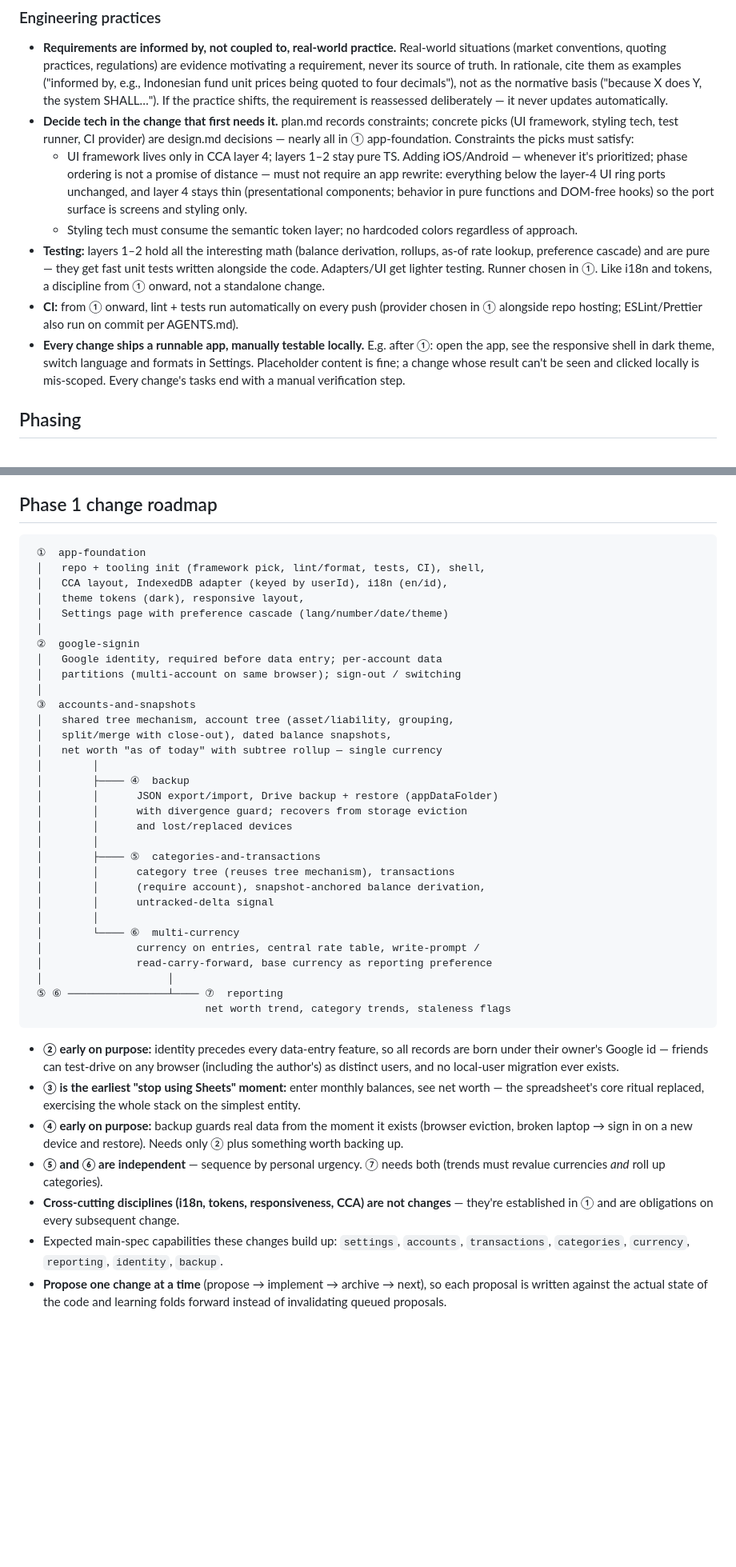
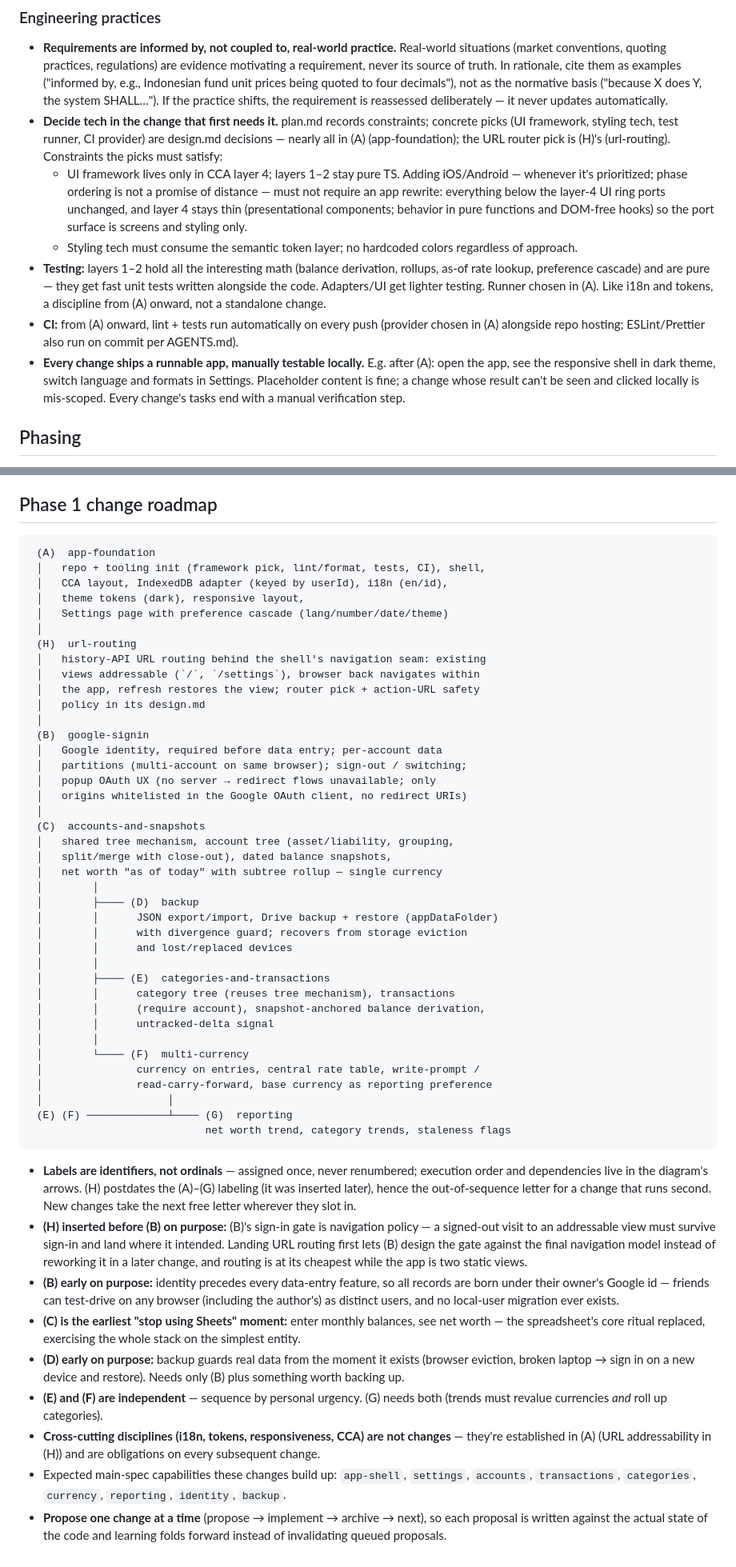
Before and after one commit to 1nd/fin, a Markdown page: openspec/plan.md, 2 parts joined by grey strips. Shown at 80% size. Rendered like a GitHub page; blank space fills up the shorter version.

Commit message:
fix(fin): update the plan with URL Routing
since on the Fin plan we did not plan the
URL Routing yet. But after reviewing changes
and implementation in the App Foundation step,
I realized we need to handle URL Routing, which
will be a separated step we plan to do after
the App Foundation step.

````diff
--- a/openspec/plan.md
+++ b/openspec/plan.md
@@ -168,7 +195,8 @@ monthly copies, ever.
   requirement is reassessed deliberately — it never updates automatically.
 - **Decide tech in the change that first needs it.** plan.md records
   constraints; concrete picks (UI framework, styling tech, test runner, CI
-  provider) are design.md decisions — nearly all in ① app-foundation.
+  provider) are design.md decisions — nearly all in (A) (app-foundation);
+  the URL router pick is (H)'s (url-routing).
   Constraints the picks must satisfy:
   - UI framework lives only in CCA layer 4; layers 1–2 stay pure TS.
     Adding iOS/Android — whenever it's prioritized; phase ordering is not
@@ -181,13 +209,13 @@ monthly copies, ever.
 - **Testing:** layers 1–2 hold all the interesting math (balance derivation,
   rollups, as-of rate lookup, preference cascade) and are pure — they get
   fast unit tests written alongside the code. Adapters/UI get lighter
-  testing. Runner chosen in ①. Like i18n and tokens, a discipline from ①
+  testing. Runner chosen in (A). Like i18n and tokens, a discipline from (A)
   onward, not a standalone change.
-- **CI:** from ① onward, lint + tests run automatically on every push
-  (provider chosen in ① alongside repo hosting; ESLint/Prettier also run on
+- **CI:** from (A) onward, lint + tests run automatically on every push
+  (provider chosen in (A) alongside repo hosting; ESLint/Prettier also run on
   commit per AGENTS.md).
 - **Every change ships a runnable app, manually testable locally.** E.g.
-  after ①: open the app, see the responsive shell in dark theme, switch
+  after (A): open the app, see the responsive shell in dark theme, switch
   language and formats in Settings. Placeholder content is fine; a change
   whose result can't be seen and clicked locally is mis-scoped. Every
   change's tasks end with a manual verification step.
@@ -207,57 +235,76 @@ direction whose exact sequence/numbering is deliberately undecided.
 ## Phase 1 change roadmap
 
 ```
- ①  app-foundation
+ (A)  app-foundation
  │   repo + tooling init (framework pick, lint/format, tests, CI), shell,
  │   CCA layout, IndexedDB adapter (keyed by userId), i18n (en/id),
  │   theme tokens (dark), responsive layout,
  │   Settings page with preference cascade (lang/number/date/theme)
  │
- ②  google-signin
+ (H)  url-routing
+ │   history-API URL routing behind the shell's navigation seam: existing
+ │   views addressable (`/`, `/settings`), browser back navigates within
+ │   the app, refresh restores the view; router pick + action-URL safety
+ │   policy in its design.md
+ │
+ (B)  google-signin
  │   Google identity, required before data entry; per-account data
- │   partitions (multi-account on same browser); sign-out / switching
+ │   partitions (multi-account on same browser); sign-out / switching;
+ │   popup OAuth UX (no server → redirect flows unavailable; only
+ │   origins whitelisted in the Google OAuth client, no redirect URIs)
  │
- ③  accounts-and-snapshots
+ (C)  accounts-and-snapshots
  │   shared tree mechanism, account tree (asset/liability, grouping,
  │   split/merge with close-out), dated balance snapshots,
  │   net worth "as of today" with subtree rollup — single currency
  │        │
- │        ├──── ④  backup
+ │        ├──── (D)  backup
  │        │      JSON export/import, Drive backup + restore (appDataFolder)
  │        │      with divergence guard; recovers from storage eviction
  │        │      and lost/replaced devices
  │        │
- │        ├──── ⑤  categories-and-transactions
+ │        ├──── (E)  categories-and-transactions
  │        │      category tree (reuses tree mechanism), transactions
  │        │      (require account), snapshot-anchored balance derivation,
  │        │      untracked-delta signal
  │        │
- │        └──── ⑥  multi-currency
+ │        └──── (F)  multi-currency
  │               currency on entries, central rate table, write-prompt /
  │               read-carry-forward, base currency as reporting preference
  │                    │
- ⑤ ⑥ ────────────────┴──── ⑦  reporting
+ (E) (F) ─────────────┴──── (G)  reporting
                             net worth trend, category trends, staleness flags
 ```
 
-- **② early on purpose:** identity precedes every data-entry feature, so all
+- **Labels are identifiers, not ordinals** — assigned once, never
+  renumbered; execution order and dependencies live in the diagram's
+  arrows. (H) postdates the (A)–(G) labeling (it was inserted later), hence the
+  out-of-sequence letter for a change that runs second. New changes take
+  the next free letter wherever they slot in.
+- **(H) inserted before (B) on purpose:** (B)'s sign-in gate is navigation policy
+  — a signed-out visit to an addressable view must survive sign-in and
+  land where it intended. Landing URL routing first lets (B) design the gate
+  against the final navigation model instead of reworking it in a later
+  change, and routing is at its cheapest while the app is two static
+  views.
+- **(B) early on purpose:** identity precedes every data-entry feature, so all
   records are born under their owner's Google id — friends can test-drive on
   any browser (including the author's) as distinct users, and no local-user
   migration ever exists.
-- **③ is the earliest "stop using Sheets" moment:** enter monthly balances,
+- **(C) is the earliest "stop using Sheets" moment:** enter monthly balances,
   see net worth — the spreadsheet's core ritual replaced, exercising the
   whole stack on the simplest entity.
-- **④ early on purpose:** backup guards real data from the moment it exists
+- **(D) early on purpose:** backup guards real data from the moment it exists
   (browser eviction, broken laptop → sign in on a new device and restore).
-  Needs only ② plus something worth backing up.
-- **⑤ and ⑥ are independent** — sequence by personal urgency. ⑦ needs both
+  Needs only (B) plus something worth backing up.
+- **(E) and (F) are independent** — sequence by personal urgency. (G) needs both
   (trends must revalue currencies *and* roll up categories).
 - **Cross-cutting disciplines (i18n, tokens, responsiveness, CCA) are not
-  changes** — they're established in ① and are obligations on every
-  subsequent change.
-- Expected main-spec capabilities these changes build up: `settings`,
-  `accounts`, `transactions`, `categories`, `currency`, `reporting`,
-  `identity`, `backup`.
+  changes** — they're established in (A) (URL addressability in (H)) and are
+  obligations on every subsequent change.
+- Expected main-spec capabilities these changes build up: `app-shell`,
+  `settings`, `accounts`, `transactions`, `categories`, `currency`,
+  `reporting`, `identity`, `backup`.
 - **Propose one change at a time** (propose → implement → archive → next), so
   each proposal is written against the actual state of the code and learning
   folds forward instead of invalidating queued proposals.
````
Also changed, not shown: other parts of openspec/plan.md (+28 -1 lines), 2 other files.
